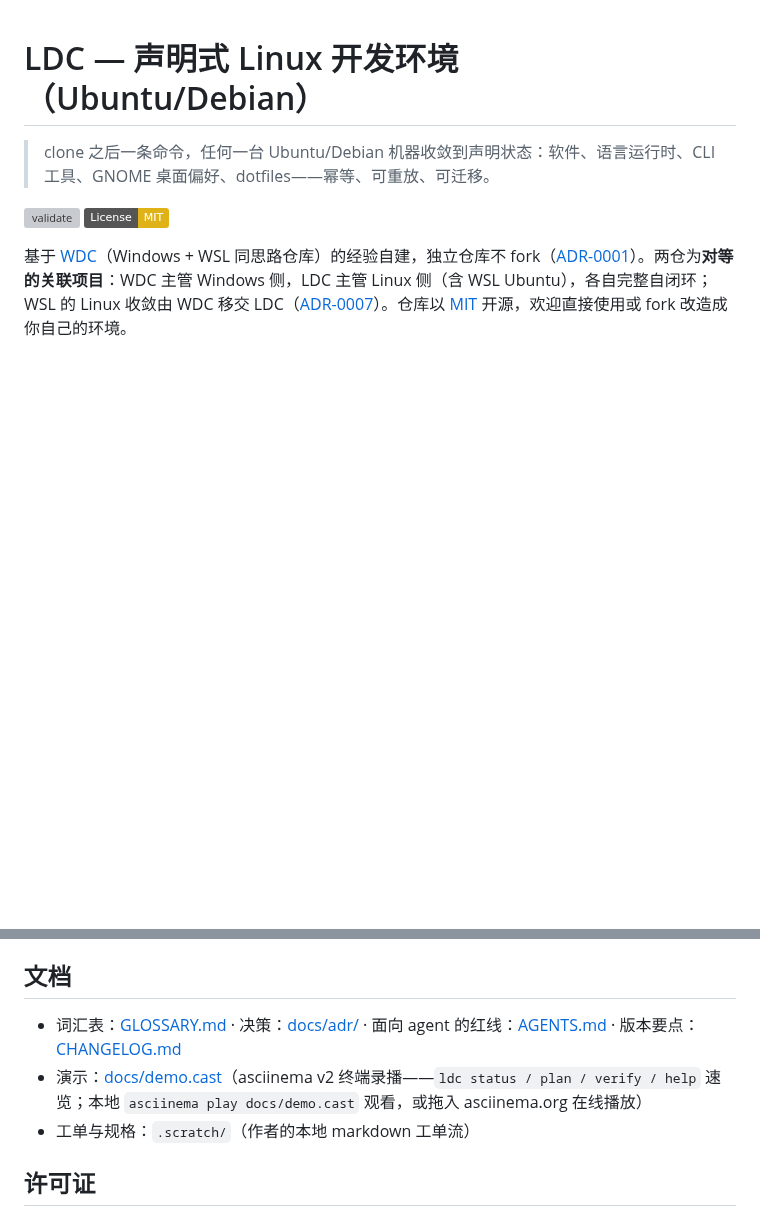
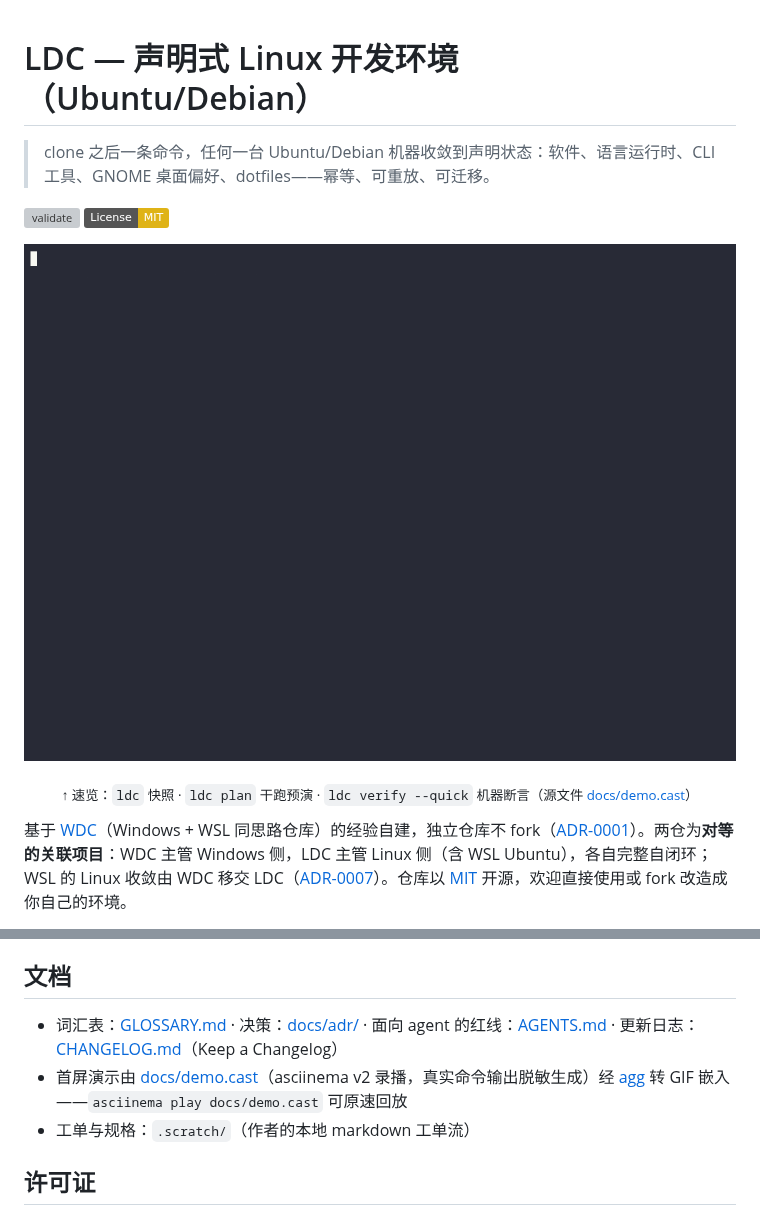
Before and after one commit to yu-cn/ldc, a Markdown page: README.md, 2 parts joined by grey strips. Rendered like a GitHub page; pictures changed too: docs/demo.gif (added); badges without logos; blank space fills up the shorter version; grey boxes are pictures that could not be loaded.

```diff
--- a/README.md
+++ b/README.md
@@ -4,6 +4,11 @@
 
 [![validate](https://github.com/yu-cn/ldc/actions/workflows/validate.yml/badge.svg)](https://github.com/yu-cn/ldc/actions/workflows/validate.yml)
 [![License: MIT](https://img.shields.io/badge/License-MIT-yellow.svg)](LICENSE)
+
+<p align="center">
+  <a href="docs/demo.cast"><img src="docs/demo.gif" width="720" alt="ldc 终端速览：ldc / ldc plan / ldc verify --quick（约 4 秒循环播放）"></a>
+</p>
+<p align="center"><sub>↑ 速览：<code>ldc</code> 快照 · <code>ldc plan</code> 干跑预演 · <code>ldc verify --quick</code> 机器断言（源文件 <a href="docs/demo.cast">docs/demo.cast</a>）</sub></p>
 
 基于 [WDC](https://github.com/yu-cn/wdc)（Windows + WSL 同思路仓库）的经验自建，独立仓库不 fork（[ADR-0001](docs/adr/0001-own-tree-not-fork-wdc.md)）。两仓为**对等的关联项目**：WDC 主管 Windows 侧，LDC 主管 Linux 侧（含 WSL Ubuntu），各自完整自闭环；WSL 的 Linux 收敛由 WDC 移交 LDC（[ADR-0007](docs/adr/0007-wdc-ldc-coordination.md)）。仓库以 [MIT](LICENSE) 开源，欢迎直接使用或 fork 改造成你自己的环境。
 
@@ -110,8 +115,8 @@ dotfiles/   dotfiles 层：linux / shared 两处，渲染拷贝安装（覆盖
 
 ## 文档
 
-- 词汇表：[GLOSSARY.md](GLOSSARY.md) · 决策：[docs/adr/](docs/adr/) · 面向 agent 的红线：[AGENTS.md](AGENTS.md) · 版本要点：[CHANGELOG.md](CHANGELOG.md)
-- 演示：[docs/demo.cast](docs/demo.cast)（asciinema v2 终端录播——`ldc status / plan / verify / help` 速览；本地 `asciinema play docs/demo.cast` 观看，或拖入 asciinema.org 在线播放）
+- 词汇表：[GLOSSARY.md](GLOSSARY.md) · 决策：[docs/adr/](docs/adr/) · 面向 agent 的红线：[AGENTS.md](AGENTS.md) · 更新日志：[CHANGELOG.md](CHANGELOG.md)（Keep a Changelog）
+- 首屏演示由 [docs/demo.cast](docs/demo.cast)（asciinema v2 录播，真实命令输出脱敏生成）经 [agg](https://github.com/asciinema/agg) 转 GIF 嵌入——`asciinema play docs/demo.cast` 可原速回放
 - 工单与规格：`.scratch/`（作者的本地 markdown 工单流）
 
 ## 许可证
```
Also changed, not shown: CHANGELOG.md (+50 -20 lines), 2 other files.
